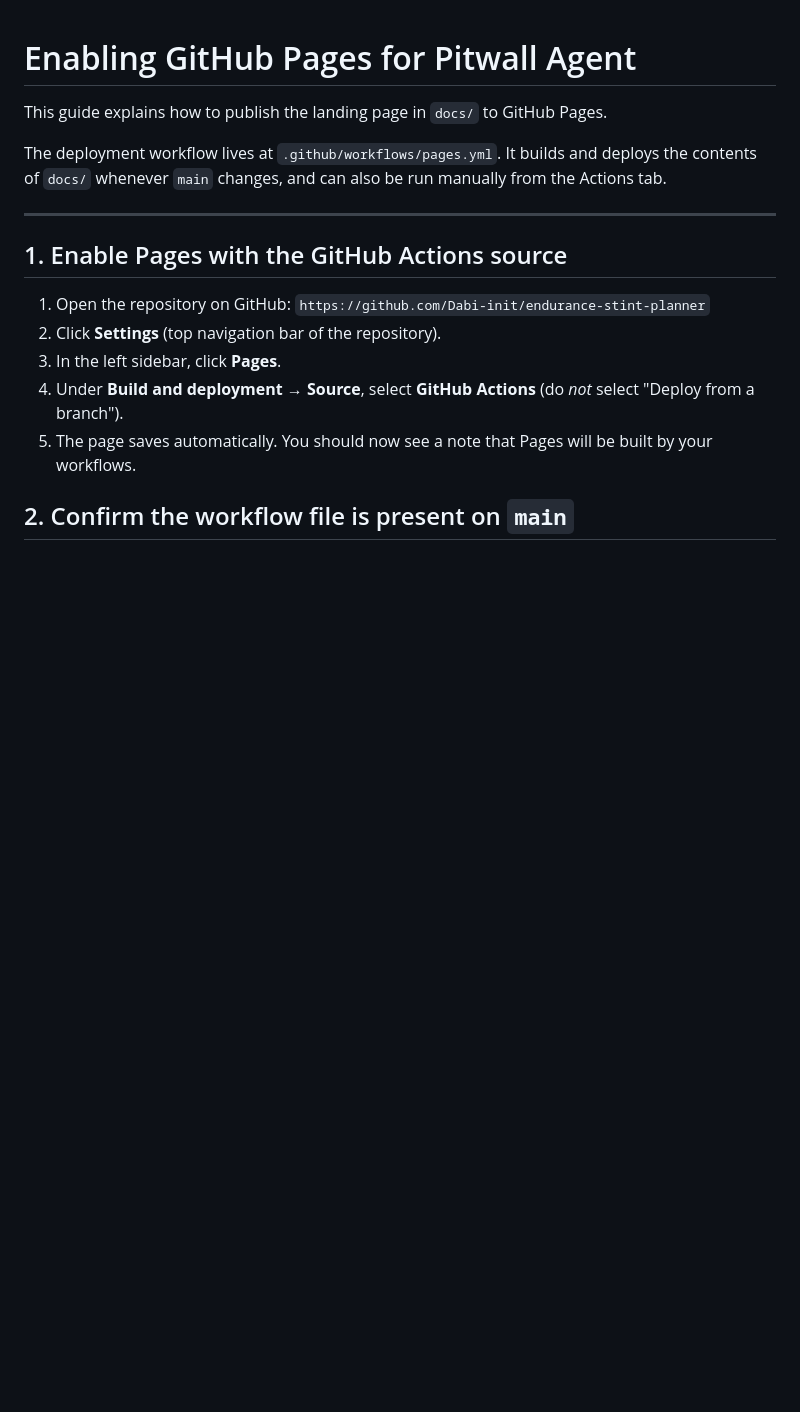
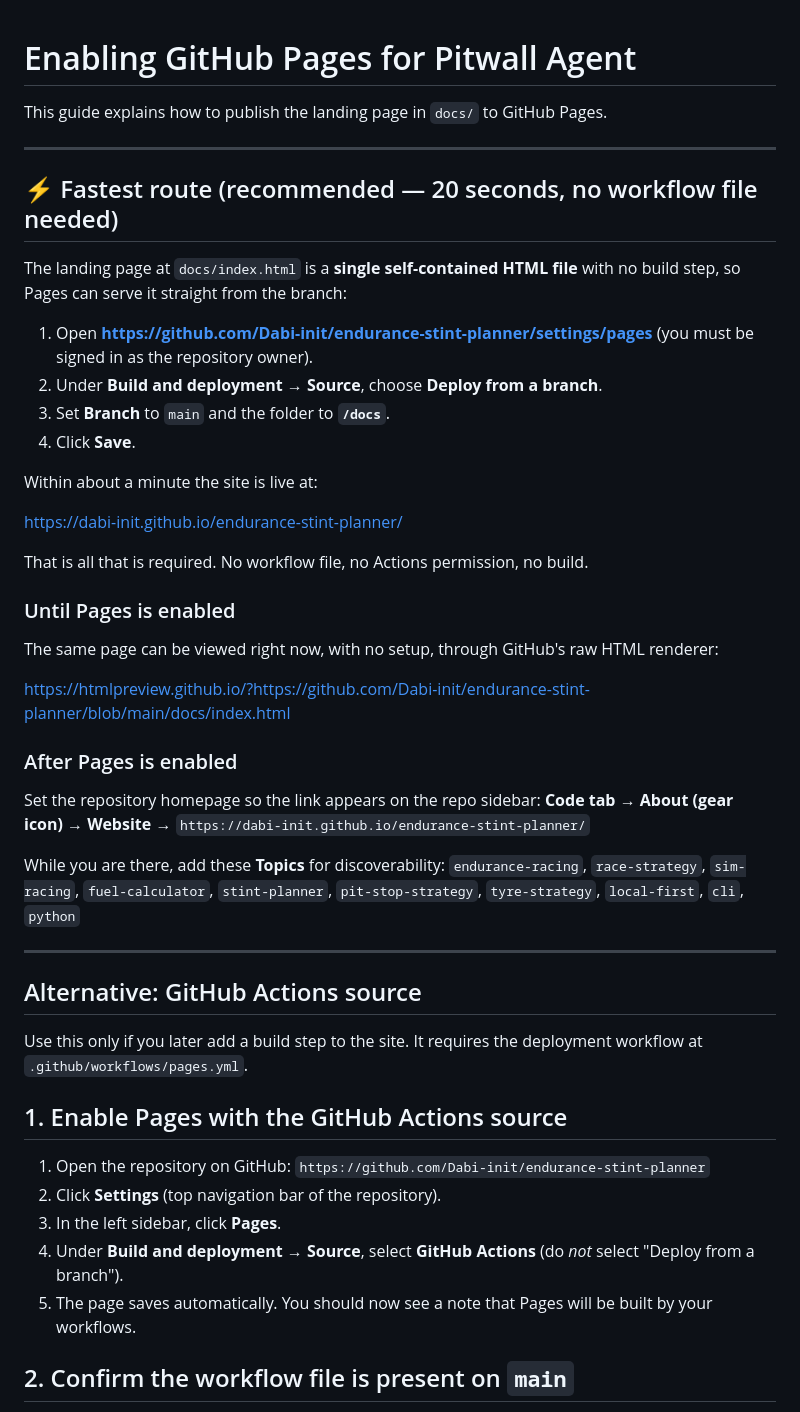
Before and after one commit to Dabi-init/endurance-stint-planner, a Markdown page: docs/SETUP_PAGES.md, the part around the change. Drawn GitHub-style; blank space fills up the shorter version.

Commit message:
docs: add working landing-page link and simplify GitHub Pages setup
- Replace the non-existent pages.yml deploy badge with a working landing-page link
- Document the branch-source Pages route (main /docs), which needs no workflow file
- Record the interim htmlpreview URL so the site is reachable before Pages is on
- List the repository topics and homepage URL to set in the About panel

```diff
--- a/docs/SETUP_PAGES.md
+++ b/docs/SETUP_PAGES.md
@@ -2,11 +2,49 @@
 
 This guide explains how to publish the landing page in `docs/` to GitHub Pages.
 
-The deployment workflow lives at `.github/workflows/pages.yml`. It builds and
-deploys the contents of `docs/` whenever `main` changes, and can also be run
-manually from the Actions tab.
+---
+
+## ⚡ Fastest route (recommended — 20 seconds, no workflow file needed)
+
+The landing page at `docs/index.html` is a **single self-contained HTML file**
+with no build step, so Pages can serve it straight from the branch:
+
+1. Open **<https://github.com/Dabi-init/endurance-stint-planner/settings/pages>**
+   (you must be signed in as the repository owner).
+2. Under **Build and deployment → Source**, choose **Deploy from a branch**.
+3. Set **Branch** to `main` and the folder to **`/docs`**.
+4. Click **Save**.
+
+Within about a minute the site is live at:
+
+<https://dabi-init.github.io/endurance-stint-planner/>
+
+That is all that is required. No workflow file, no Actions permission, no build.
+
+### Until Pages is enabled
+
+The same page can be viewed right now, with no setup, through GitHub's raw HTML
+renderer:
+
+<https://htmlpreview.github.io/?https://github.com/Dabi-init/endurance-stint-planner/blob/main/docs/index.html>
+
+### After Pages is enabled
+
+Set the repository homepage so the link appears on the repo sidebar:
+**Code tab → About (gear icon) → Website →**
+`https://dabi-init.github.io/endurance-stint-planner/`
+
+While you are there, add these **Topics** for discoverability:
+`endurance-racing`, `race-strategy`, `sim-racing`, `fuel-calculator`,
+`stint-planner`, `pit-stop-strategy`, `tyre-strategy`, `local-first`, `cli`,
+`python`
 
 ---
+
+## Alternative: GitHub Actions source
+
+Use this only if you later add a build step to the site. It requires the
+deployment workflow at `.github/workflows/pages.yml`.
 
 ## 1. Enable Pages with the GitHub Actions source
 
```
Also changed, not shown: README.md (+3 -3 lines).
